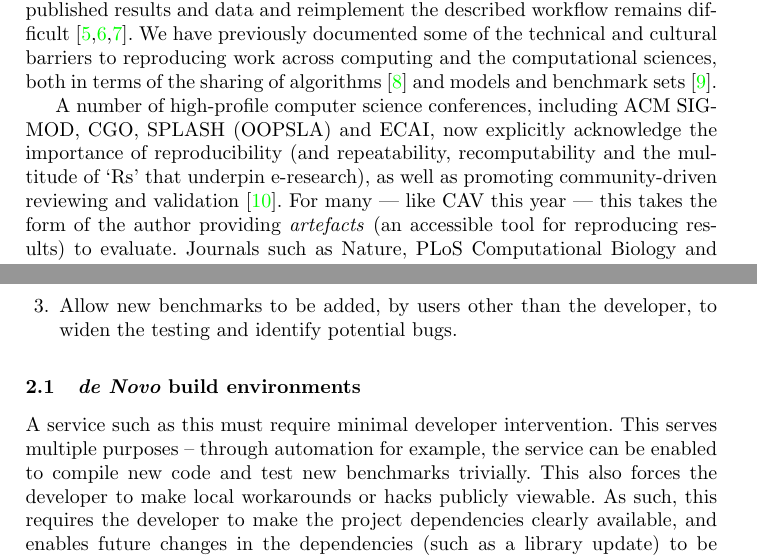
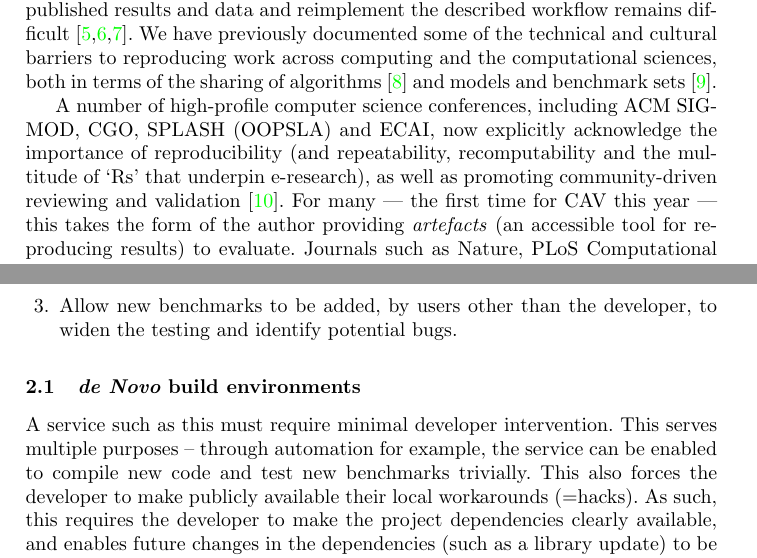
Before and after one commit to tomcrick/CAV2015, a LaTeX paper (cav2015.tex): two parts of pages 2 and 3 of 8, joined at a grey line, cut so that both start at the same text. Compiled offline with pdfLaTeX.

Commit message:
Minor changes

```diff
--- a/cav2015.tex
+++ b/cav2015.tex
@@ -118,8 +118,8 @@ SIGMOD, CGO, SPLASH (OOPSLA) and ECAI, now explicitly acknowledge the
 importance of reproducibility (and repeatability, recomputability and
 the multitude of `Rs' that underpin e-research), as well as promoting
 community-driven reviewing and validation~\cite{fursin+dubach:2014}.
-For many --- like CAV this year --- this takes the form of the author
-providing \emph{artefacts} (an accessible tool for reproducing
-results) to evaluate. Journals such as Nature, PLoS Computational
-Biology and Bioinformatics explicitly require that source code and
-data is made available online under some form of open source
+For many --- the first time for CAV this year --- this takes the form
+of the author providing \emph{artefacts} (an accessible tool for
+reproducing results) to evaluate. Journals such as Nature, PLoS
+Computational Biology and Bioinformatics explicitly require that
+source code and data is made available online under some form of open
@@ -175,8 +175,8 @@ roles. It should:
 A service such as this must require minimal developer intervention.
 This serves multiple purposes -- through automation for example, the
 service can be enabled to compile new code and test new benchmarks
-trivially. This also forces the developer to make local workarounds or
-hacks publicly viewable. As such, this requires the developer to make
+trivially. This also forces the developer to make publicly available their
+local workarounds (=hacks). As such, this requires the developer to make
 the project dependencies clearly available, and enables future changes
 in the dependencies (such as a library update) to be tested
 automatically too.
```
Also changed, not shown: cav2015.tex (10 more changed lines).
